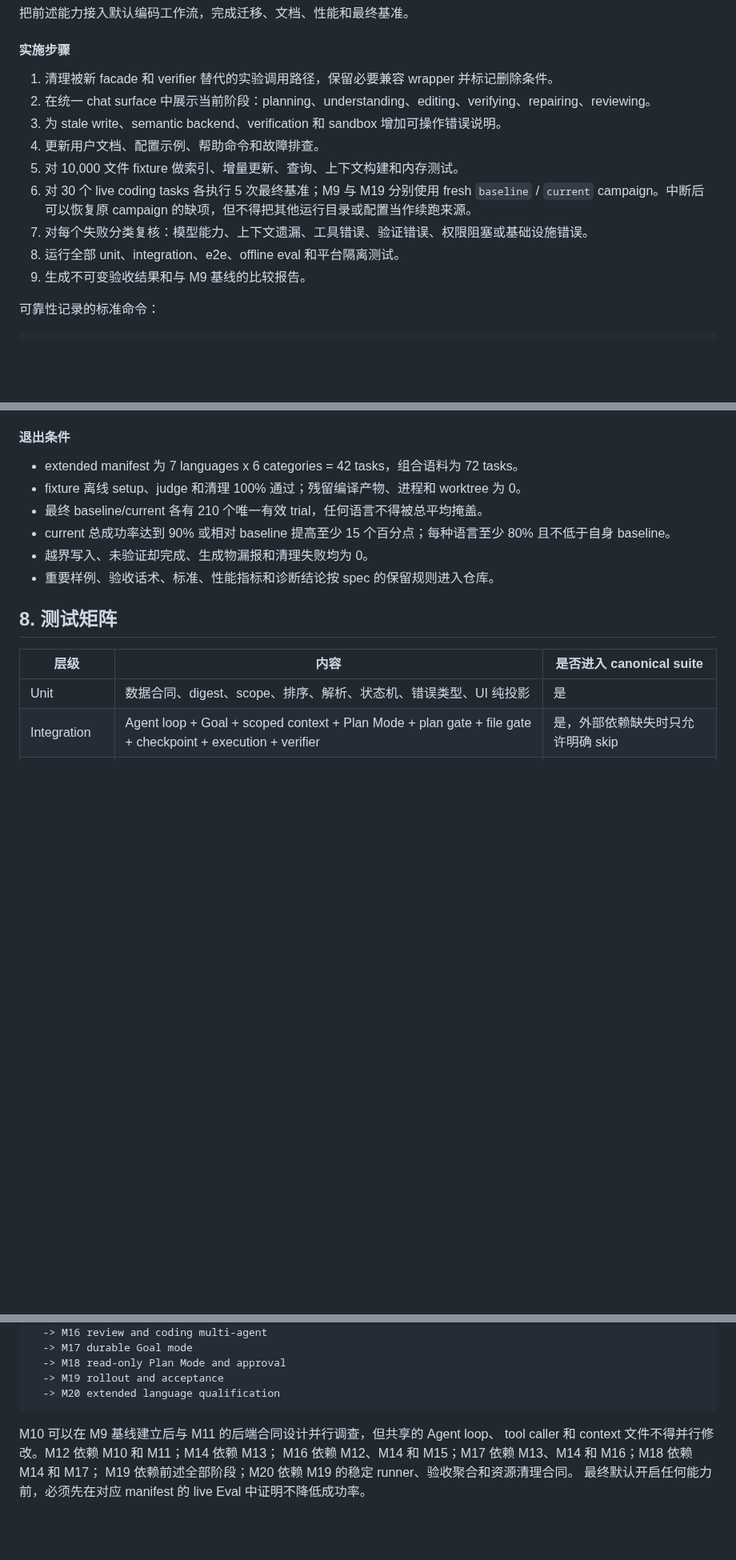
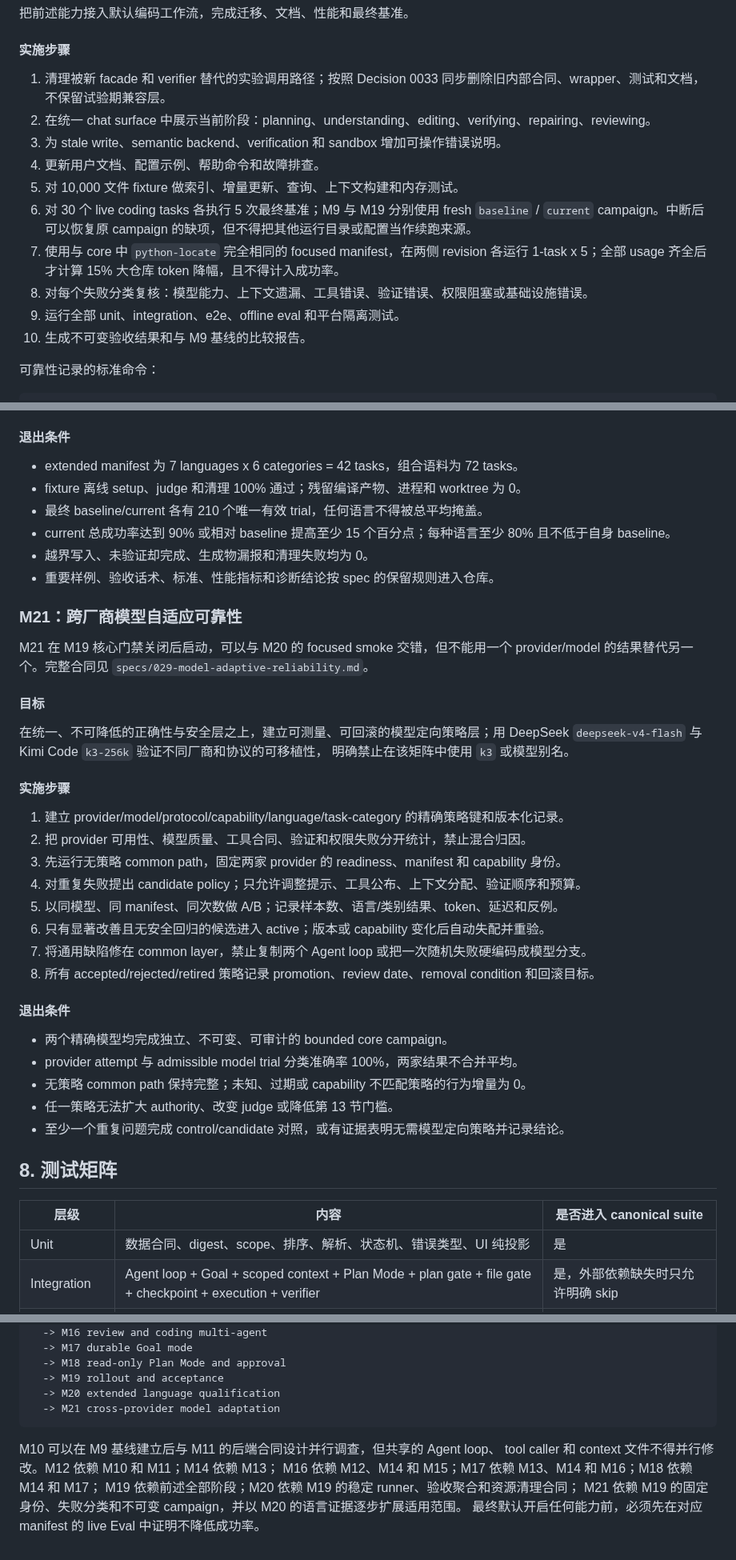
Before and after one commit to liuchong/chat.el, a Markdown page: .agents/10-active/programming-capability-reliability-plan.md, 3 parts joined by grey strips. Shown at 80% size. Drawn GitHub-style; blank space fills up the shorter version.

````diff
--- a/.agents/10-active/programming-capability-reliability-plan.md
+++ b/.agents/10-active/programming-capability-reliability-plan.md
@@ -1264,15 +1264,16 @@ verification fix on the exact failure path; it does not replace the final
 
 #### 实施步骤
 
-1. 清理被新 facade 和 verifier 替代的实验调用路径，保留必要兼容 wrapper 并标记删除条件。
+1. 清理被新 facade 和 verifier 替代的实验调用路径；按照 Decision 0033 同步删除旧内部合同、wrapper、测试和文档，不保留试验期兼容层。
 2. 在统一 chat surface 中展示当前阶段：planning、understanding、editing、verifying、repairing、reviewing。
 3. 为 stale write、semantic backend、verification 和 sandbox 增加可操作错误说明。
 4. 更新用户文档、配置示例、帮助命令和故障排查。
 5. 对 10,000 文件 fixture 做索引、增量更新、查询、上下文构建和内存测试。
 6. 对 30 个 live coding tasks 各执行 5 次最终基准；M9 与 M19 分别使用 fresh `baseline` / `current` campaign。中断后可以恢复原 campaign 的缺项，但不得把其他运行目录或配置当作续跑来源。
-7. 对每个失败分类复核：模型能力、上下文遗漏、工具错误、验证错误、权限阻塞或基础设施错误。
-8. 运行全部 unit、integration、e2e、offline eval 和平台隔离测试。
-9. 生成不可变验收结果和与 M9 基线的比较报告。
+7. 使用与 core 中 `python-locate` 完全相同的 focused manifest，在两侧 revision 各运行 1-task x 5；全部 usage 齐全后才计算 15% 大仓库 token 降幅，且不得计入成功率。
+8. 对每个失败分类复核：模型能力、上下文遗漏、工具错误、验证错误、权限阻塞或基础设施错误。
+9. 运行全部 unit、integration、e2e、offline eval 和平台隔离测试。
+10. 生成不可变验收结果和与 M9 基线的比较报告。
 
 可靠性记录的标准命令：
 
@@ -1343,6 +1345,37 @@ Clojure、Java、TypeScript、C、C++ 和 SQL 七种语言。每种语言都覆
   且不低于自身 baseline。
 - 越界写入、未验证却完成、生成物漏报和清理失败均为 0。
 - 重要样例、验收话术、标准、性能指标和诊断结论按 spec 的保留规则进入仓库。
+
+### M21：跨厂商模型自适应可靠性
+
+M21 在 M19 核心门禁关闭后启动，可以与 M20 的 focused smoke 交错，但不能用一个
+provider/model 的结果替代另一个。完整合同见
+`specs/029-model-adaptive-reliability.md`。
+
+#### 目标
+
+在统一、不可降低的正确性与安全层之上，建立可测量、可回滚的模型定向策略层；用
+DeepSeek `deepseek-v4-flash` 与 Kimi Code `k3-256k` 验证不同厂商和协议的可移植性，
+明确禁止在该矩阵中使用 `k3` 或模型别名。
+
+#### 实施步骤
+
+1. 建立 provider/model/protocol/capability/language/task-category 的精确策略键和版本化记录。
+2. 把 provider 可用性、模型质量、工具合同、验证和权限失败分开统计，禁止混合归因。
+3. 先运行无策略 common path，固定两家 provider 的 readiness、manifest 和 capability 身份。
+4. 对重复失败提出 candidate policy；只允许调整提示、工具公布、上下文分配、验证顺序和预算。
+5. 以同模型、同 manifest、同次数做 A/B；记录样本数、语言/类别结果、token、延迟和反例。
+6. 只有显著改善且无安全回归的候选进入 active；版本或 capability 变化后自动失配并重验。
+7. 将通用缺陷修在 common layer，禁止复制两个 Agent loop 或把一次随机失败硬编码成模型分支。
+8. 所有 accepted/rejected/retired 策略记录 promotion、review date、removal condition 和回滚目标。
+
+#### 退出条件
+
+- 两个精确模型均完成独立、不可变、可审计的 bounded core campaign。
+- provider attempt 与 admissible model trial 分类准确率 100%，两家结果不合并平均。
+- 无策略 common path 保持完整；未知、过期或 capability 不匹配策略的行为增量为 0。
+- 任一策略无法扩大 authority、改变 judge 或降低第 13 节门槛。
+- 至少一个重复问题完成 control/candidate 对照，或有证据表明无需模型定向策略并记录结论。
 
 ## 8. 测试矩阵
 
@@ -1665,10 +1698,12 @@ M9 baseline
   -> M18 read-only Plan Mode and approval
   -> M19 rollout and acceptance
   -> M20 extended language qualification
+  -> M21 cross-provider model adaptation
 ```
 
 M10 可以在 M9 基线建立后与 M11 的后端合同设计并行调查，但共享的 Agent loop、
 tool caller 和 context 文件不得并行修改。M12 依赖 M10 和 M11；M14 依赖 M13；
 M16 依赖 M12、M14 和 M15；M17 依赖 M13、M14 和 M16；M18 依赖 M14 和 M17；
-M19 依赖前述全部阶段；M20 依赖 M19 的稳定 runner、验收聚合和资源清理合同。
+M19 依赖前述全部阶段；M20 依赖 M19 的稳定 runner、验收聚合和资源清理合同；
+M21 依赖 M19 的固定身份、失败分类和不可变 campaign，并以 M20 的语言证据逐步扩展适用范围。
 最终默认开启任何能力前，必须先在对应 manifest 的 live Eval 中证明不降低成功率。
````
Also changed, not shown: other parts of .agents/10-active/programming-capability-reliability-plan.md (+6 -5 lines), docs/README.md (+1 -0 lines), specs/029-model-adaptive-reliability.md (added, +171 -0 lines).
